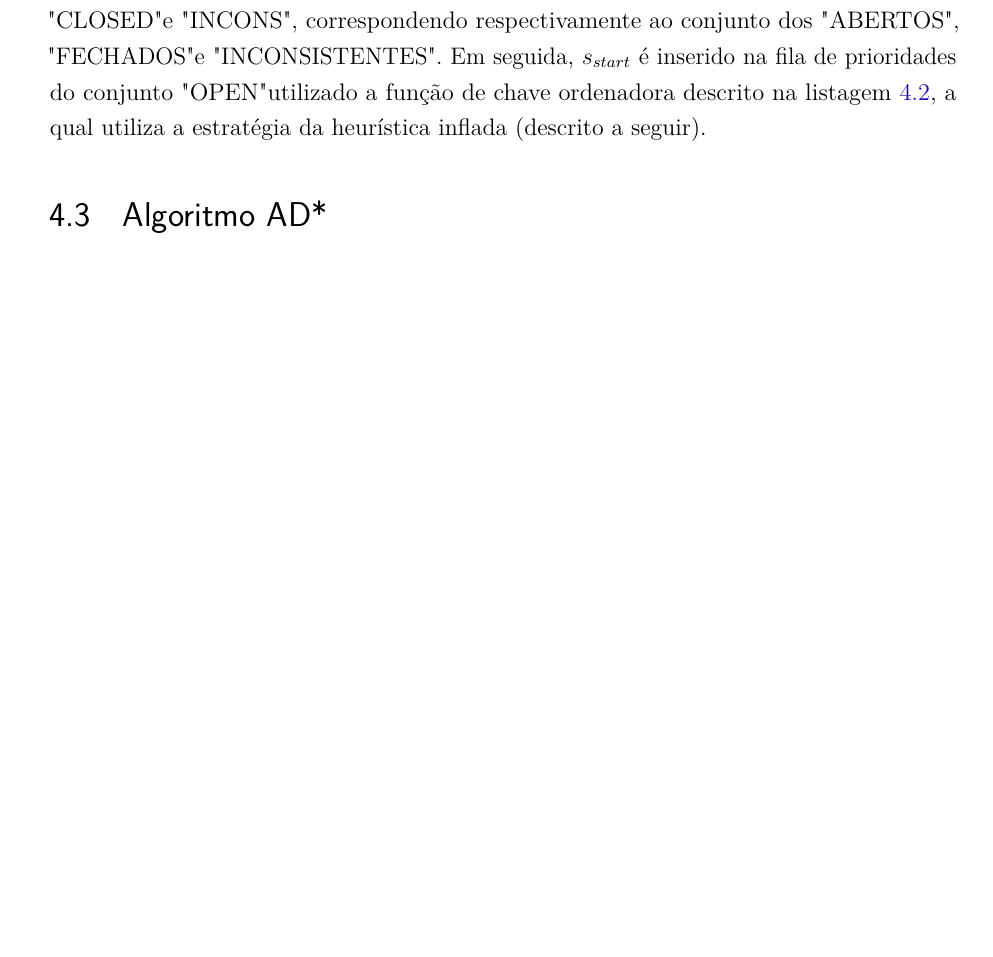
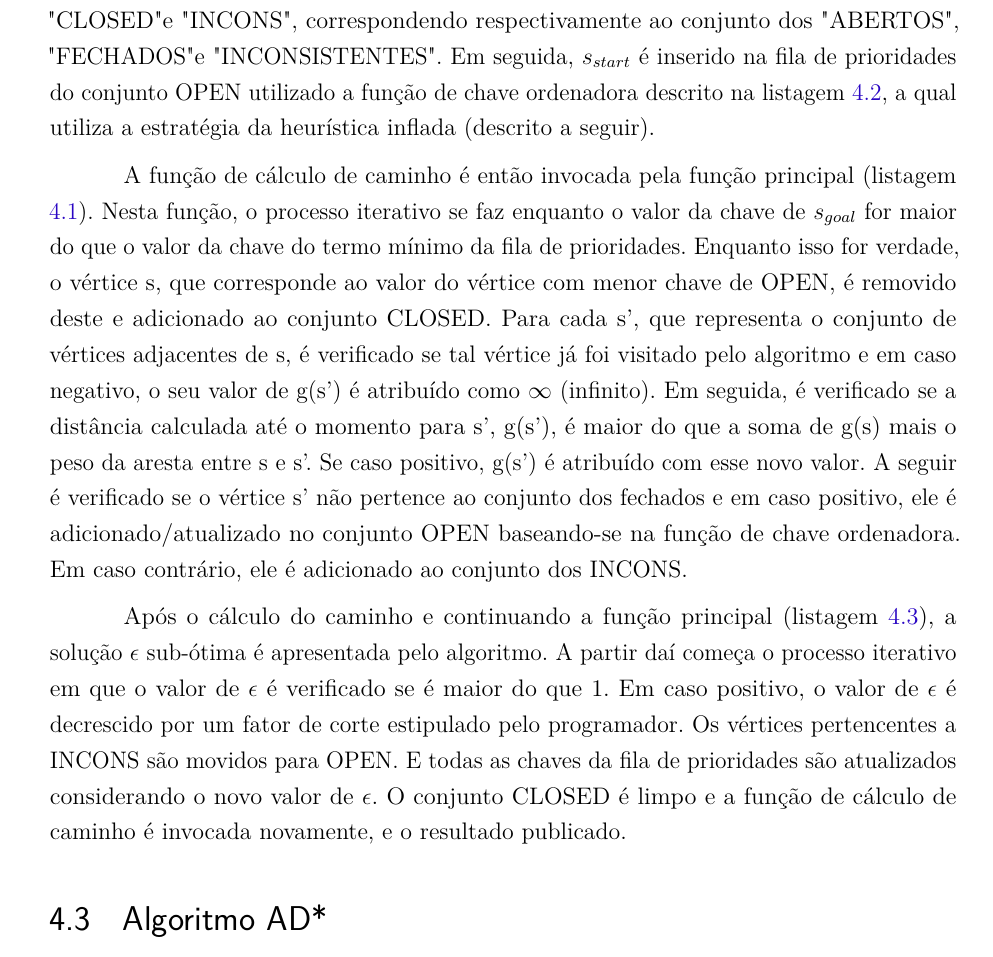
Before and after one commit to pedrohbh/PG-Dissertacao, a LaTeX thesis (Academia/PG.tex, which reads Academia/capitulos/ch4-dinamicos.tex): part of page 38 of 42 before the commit and part of page 38 of 43 after it, cut so that both start at the same text, the shorter picture padded with empty space. Compiled offline with pdfLaTeX.

Commit message:
Backup LVII

```diff
--- a/Academia/capitulos/ch4-dinamicos.tex
+++ b/Academia/capitulos/ch4-dinamicos.tex
@@ -52,7 +52,13 @@ procedure Main()
 		publish current $\epsilon$-suboptimal solution;
 \end{lstlisting}
 
-Começando pela função principal (listagem \ref{lst-dinamicos-ara-main}), temos as variáveis g(s) e v(s) que correspondem ao valor da distância real calculada da origem $s_{start}$ até o vértice s (o valor de v(s), apesar de estar descrito no algoritmo conforme a literatura de origem, não é utilizado pelo algoritmo e por isso será ignorado na explicação que se segue). O valor de g($s_{goal}$) (distância real calculada da origem ao vértice destino) é atribuído como $\infty$ (infinito)\footnote{Vide nota de rodapé da seção \ref{sec-dijkstra-algoritmo}.}, enquanto que o valor de g($s_{start}$) é atribuído com o valor 0 (já que o valor da distancia real calculada se baseia a partir da origem). Em seguida são criados o conjunto "OPEN", "CLOSED" e "INCONS", correspondendo respectivamente ao conjunto dos "ABERTOS", "FECHADOS" e "INCONSISTENTES". Em seguida, $s_{start}$ é inserido na fila de prioridades do conjunto "OPEN" utilizado a função de chave ordenadora descrito na listagem \ref{lst-dinamicos-ara-key}, a qual utiliza a estratégia da heurística inflada (descrito a seguir).
+Começando pela função principal (listagem \ref{lst-dinamicos-ara-main}), temos as variáveis g(s) e v(s) que correspondem ao valor da distância real calculada da origem $s_{start}$ até o vértice s (o valor de v(s), apesar de estar descrito no algoritmo conforme a literatura de origem, não é utilizado pelo algoritmo e por isso será ignorado na explicação que se segue). O valor de g($s_{goal}$) (distância real calculada da origem ao vértice destino) é atribuído como $\infty$ (infinito)\footnote{Vide nota de rodapé da seção \ref{sec-dijkstra-algoritmo}.}, enquanto que o valor de g($s_{start}$) é atribuído com o valor 0 (já que o valor da distancia real calculada se baseia a partir da origem). Em seguida são criados o conjunto "OPEN", "CLOSED" e "INCONS", correspondendo respectivamente ao conjunto dos "ABERTOS", "FECHADOS" e "INCONSISTENTES". Em seguida, $s_{start}$ é inserido na fila de prioridades do conjunto OPEN utilizado a função de chave ordenadora descrito na listagem \ref{lst-dinamicos-ara-key}, a qual utiliza a estratégia da heurística inflada (descrito a seguir).
+
+A função de cálculo de caminho é então invocada pela função principal (listagem \ref{lst-dinamicos-ara-computepath}). Nesta função, o processo iterativo se faz enquanto o valor da chave de $s_{goal}$ for maior do que o valor da chave do termo mínimo da fila de prioridades. Enquanto isso for verdade, o vértice s, que corresponde ao valor do vértice com menor chave de OPEN, é removido deste e adicionado ao conjunto CLOSED. Para cada s', que representa o conjunto de vértices adjacentes de s, é verificado se tal vértice já foi visitado pelo algoritmo e em caso negativo, o seu valor de g(s') é atribuído como $\infty$ (infinito). Em seguida, é verificado se a distância calculada até o momento para s', g(s'), é maior do que a soma de g(s) mais o peso da aresta entre s e s'. Se caso positivo, g(s') é atribuído com esse novo valor. A seguir é verificado se o vértice s' não pertence ao conjunto dos fechados e em caso positivo, ele é adicionado/atualizado no conjunto OPEN baseando-se na função de chave ordenadora. Em caso contrário, ele é adicionado ao conjunto dos INCONS.
+
+Após o cálculo do caminho e continuando a função principal (listagem \ref{lst-dinamicos-ara-main}), a solução $\epsilon$ sub-ótima é apresentada pelo algoritmo. A partir daí começa o processo iterativo em que o valor de $\epsilon$ é verificado se é maior do que 1. Em caso positivo, o valor de $\epsilon$ é decrescido por um fator de corte estipulado pelo programador. Os vértices pertencentes a INCONS são movidos para OPEN. E todas as chaves da fila de prioridades são atualizados considerando o novo valor de $\epsilon$. O conjunto CLOSED é limpo e a função de cálculo de caminho é invocada novamente, e  o resultado publicado.
+
+
 
 \section{Algoritmo AD*}
 \label{sec-dinamicos-ad}
```
Also changed, not shown: Academia/PG.pdf.
